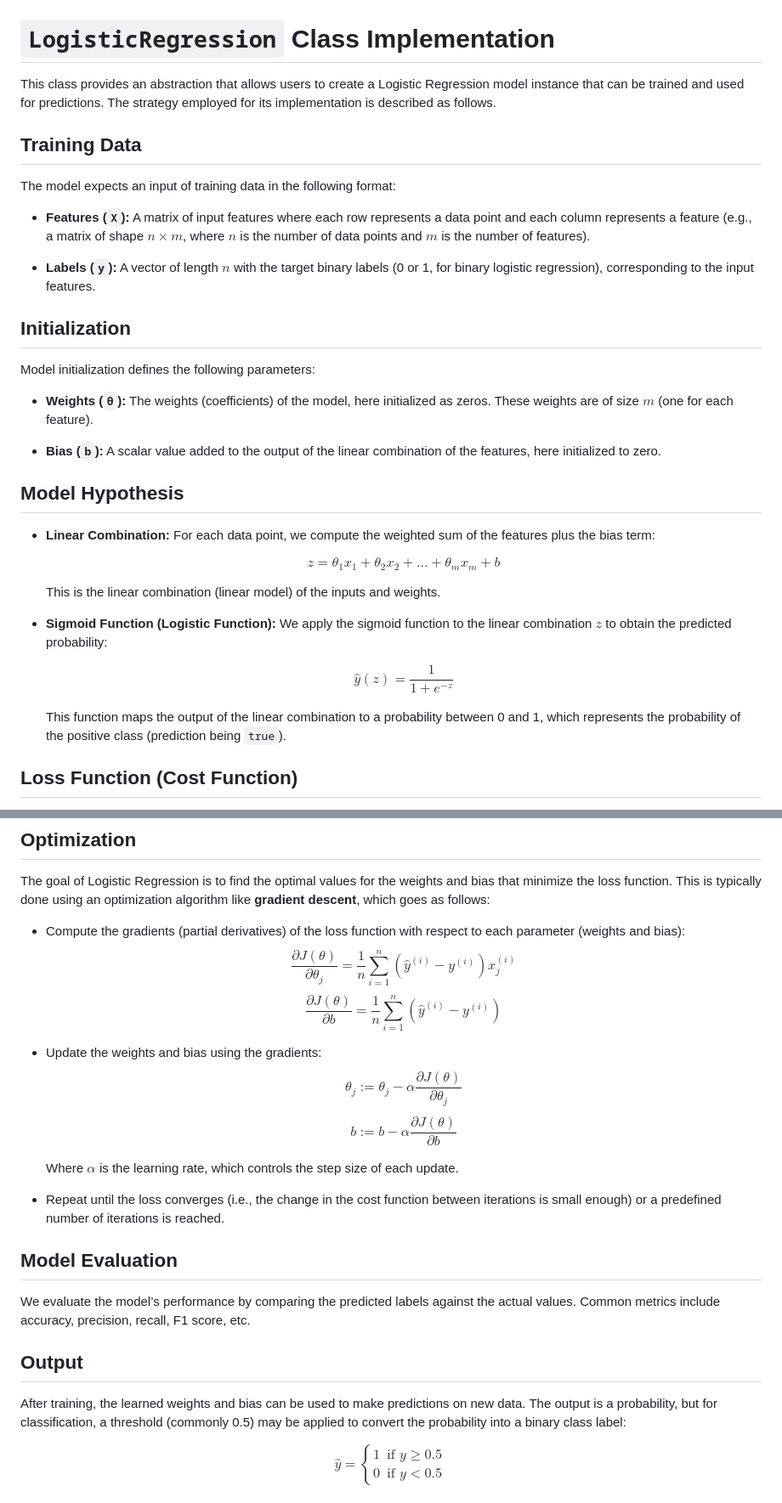
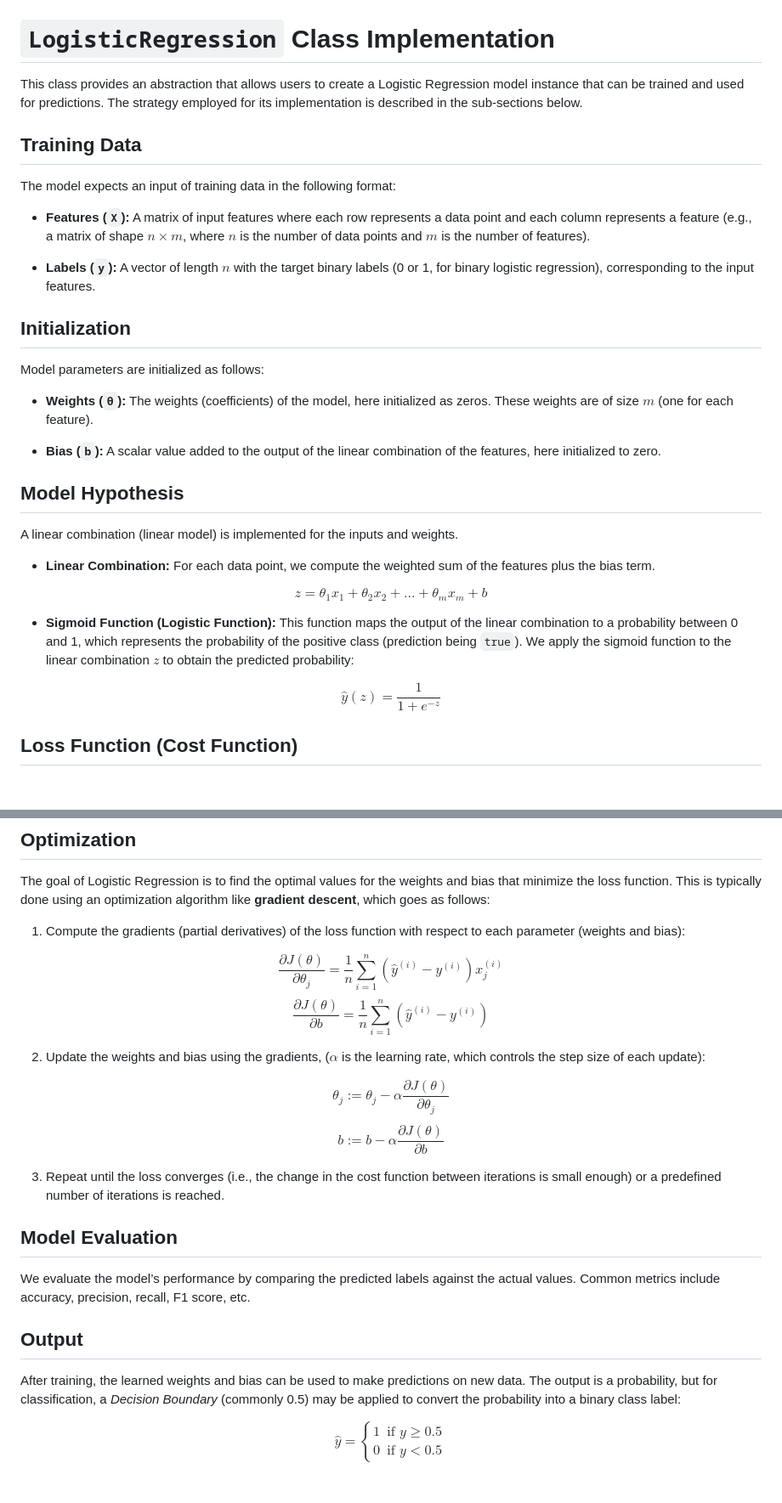
Before and after one commit to luizparente/logistic-regression, a Markdown page: README.md, 2 parts joined by grey strips. Shown: that part at 85% size. Rendered like a GitHub page; blank space fills up the shorter version.

Commit message:
refining README.md for Logistic Regression implementation details

```diff
--- a/README.md
+++ b/README.md
@@ -28,7 +28,7 @@ The code proposed here is organized as follows:
 
 # `LogisticRegression` Class Implementation
 
-This class provides an abstraction that allows users to create a Logistic Regression model instance that can be trained and used for predictions. The strategy employed for its implementation is described as follows.
+This class provides an abstraction that allows users to create a Logistic Regression model instance that can be trained and used for predictions. The strategy employed for its implementation is described in the sub-sections below.
 
 ## Training Data
 
@@ -40,7 +40,7 @@ The model expects an input of training data in the following format:
 
 ## Initialization
 
-Model initialization defines the following parameters:
+Model parameters are initialized as follows:
 
 - **Weights (`θ`):** The weights (coefficients) of the model, here initialized as zeros. These weights are of size $m$ (one for each feature).
 
@@ -48,21 +48,19 @@ Model initialization defines the following parameters:
 
 ## Model Hypothesis
 
-- **Linear Combination:** For each data point, we compute the weighted sum of the features plus the bias term:
+A linear combination (linear model) is implemented for the inputs and weights.
 
-   $$
-   z = \theta_1 x_1 + \theta_2 x_2 + \dots + \theta_m x_m + b
-   $$
+- **Linear Combination:** For each data point, we compute the weighted sum of the features plus the bias term.
 
-   This is the linear combination (linear model) of the inputs and weights.
+$$
+z = \theta_1 x_1 + \theta_2 x_2 + \dots + \theta_m x_m + b
+$$
 
-- **Sigmoid Function (Logistic Function):** We apply the sigmoid function to the linear combination $z$ to obtain the predicted probability:
+- **Sigmoid Function (Logistic Function):** This function maps the output of the linear combination to a probability between 0 and 1, which represents the probability of the positive class (prediction being `true`). We apply the sigmoid function to the linear combination $z$ to obtain the predicted probability:
 
-   $$
-   \hat{y}(z) = \frac{1}{1 + e^{-z}}
-   $$
-
-   This function maps the output of the linear combination to a probability between 0 and 1, which represents the probability of the positive class (prediction being `true`).
+$$
+\hat{y}(z) = \frac{1}{1 + e^{-z}}
+$$
 
 ## Loss Function (Cost Function)
 
@@ -78,25 +76,25 @@ Where $y^{(i)}$ is the true label and $\hat{y}^{(i)}$ is the predicted probabili
 
 The goal of Logistic Regression is to find the optimal values for the weights and bias that minimize the loss function. This is typically done using an optimization algorithm like **gradient descent**, which goes as follows:
 
-- Compute the gradients (partial derivatives) of the loss function with respect to each parameter (weights and bias):
-   $$
-   \frac{\partial J(\theta)}{\partial \theta_j} = \frac{1}{n} \sum_{i=1}^{n} \left( \hat{y}^{(i)} - y^{(i)} \right) x_j^{(i)}
-   $$
-   $$
-   \frac{\partial J(\theta)}{\partial b} = \frac{1}{n} \sum_{i=1}^{n} \left( \hat{y}^{(i)} - y^{(i)} \right)
-   $$
+1. Compute the gradients (partial derivatives) of the loss function with respect to each parameter (weights and bias):
 
-- Update the weights and bias using the gradients:
-   $$
-   \theta_j := \theta_j - \alpha \frac{\partial J(\theta)}{\partial \theta_j}
-   $$
-   $$
-   b := b - \alpha \frac{\partial J(\theta)}{\partial b}
-   $$
+$$
+\frac{\partial J(\theta)}{\partial \theta_j} = \frac{1}{n} \sum_{i=1}^{n} \left( \hat{y}^{(i)} - y^{(i)} \right) x_j^{(i)}
+$$
+$$
+\frac{\partial J(\theta)}{\partial b} = \frac{1}{n} \sum_{i=1}^{n} \left( \hat{y}^{(i)} - y^{(i)} \right)
+$$
 
-   Where $\alpha$ is the learning rate, which controls the step size of each update.
+2. Update the weights and bias using the gradients, ($\alpha$ is the learning rate, which controls the step size of each update):
 
-- Repeat until the loss converges (i.e., the change in the cost function between iterations is small enough) or a predefined number of iterations is reached.
+$$
+\theta_j := \theta_j - \alpha \frac{\partial J(\theta)}{\partial \theta_j}
+$$
+$$
+b := b - \alpha \frac{\partial J(\theta)}{\partial b}
+$$
+
+3. Repeat until the loss converges (i.e., the change in the cost function between iterations is small enough) or a predefined number of iterations is reached.
 
 ## Model Evaluation
 
@@ -104,7 +102,7 @@ We evaluate the model’s performance by comparing the predicted labels against
 
 ## Output
 
-After training, the learned weights and bias can be used to make predictions on new data. The output is a probability, but for classification, a threshold (commonly 0.5) may be applied to convert the probability into a binary class label:
+After training, the learned weights and bias can be used to make predictions on new data. The output is a probability, but for classification, a *Decision Boundary* (commonly 0.5) may be applied to convert the probability into a binary class label:
 
 $$
 \hat{y} = \begin{cases}
```
